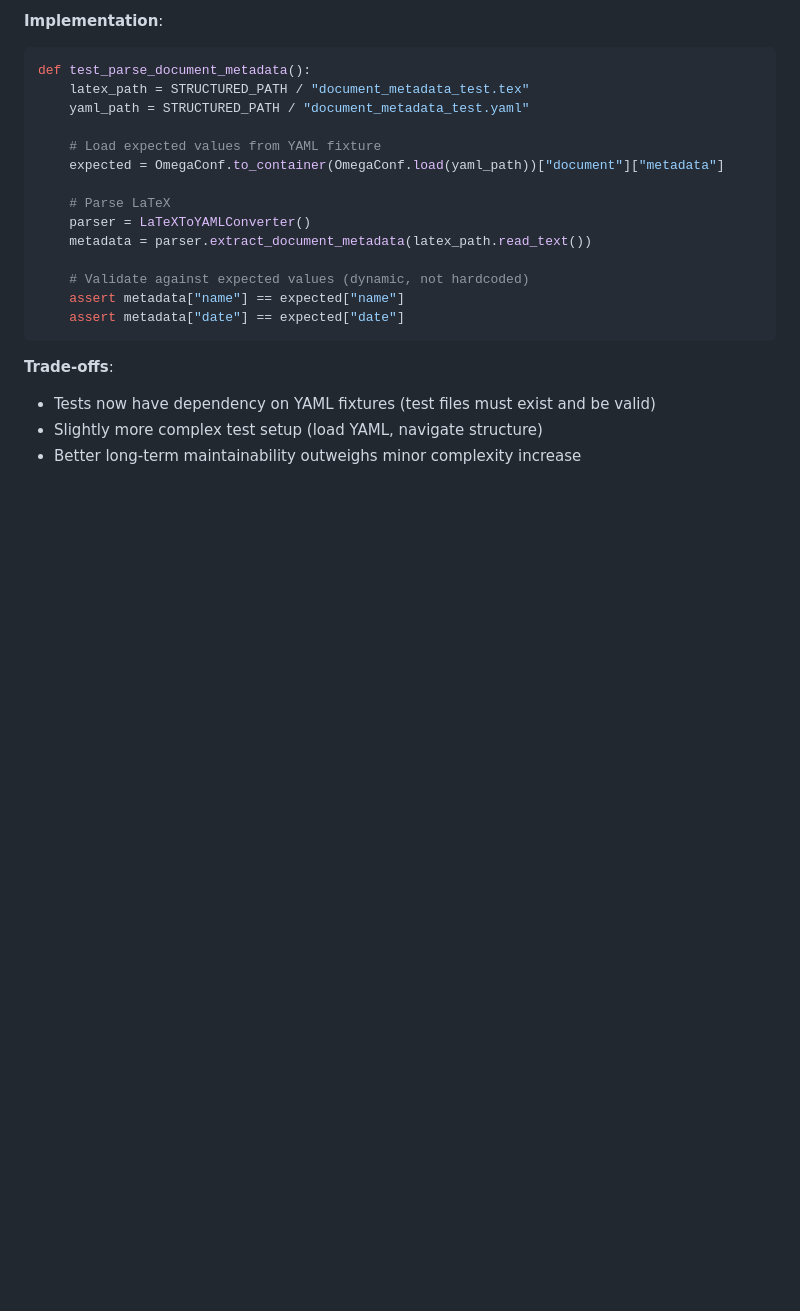
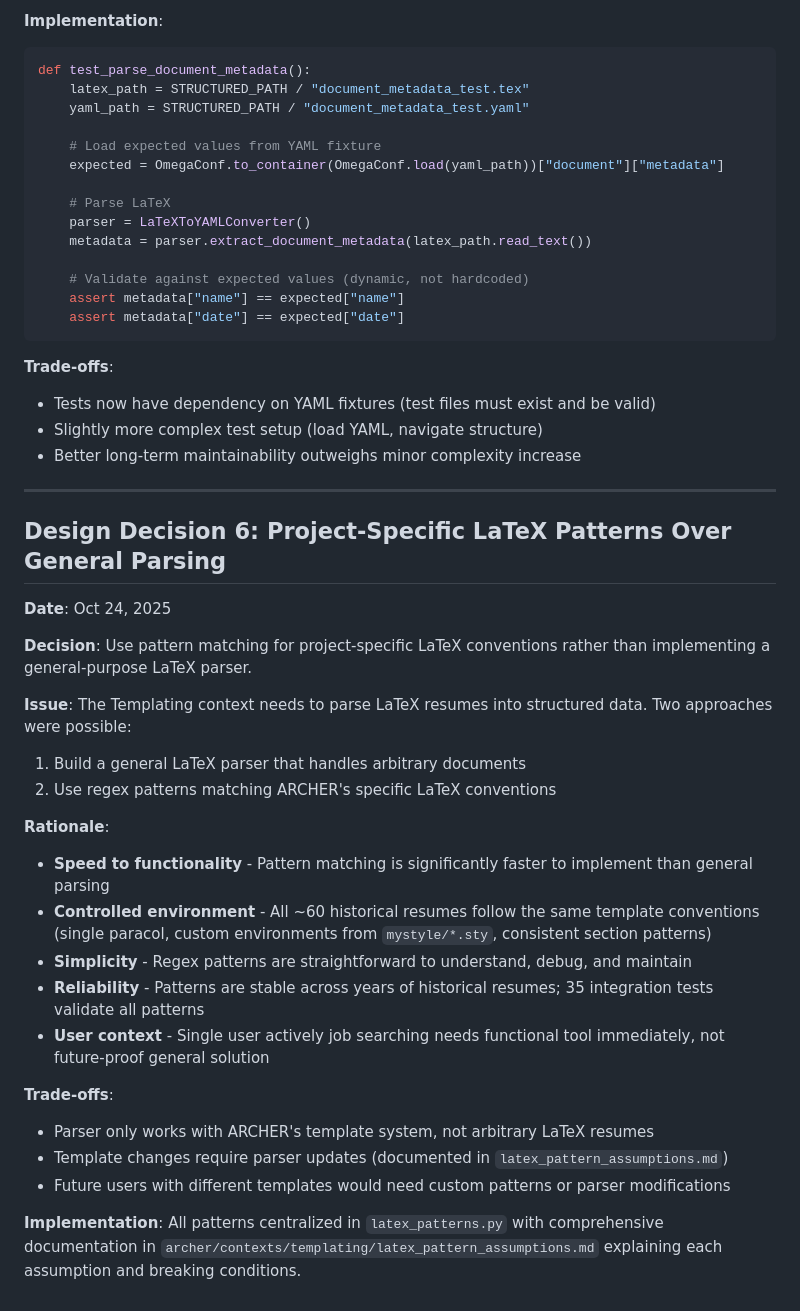
Before and after one commit to SeanStafford/ARCHER, a Markdown page: docs/Design_Decisions.md, the part around the change. Rendered like a GitHub page; blank space fills up the shorter version.

Commit message:
docs: documented LaTeX pattern assumptions and design rationale for pattern-based parsing approach
- Created latex_pattern_assumptions.md with comprehensive documentation of all LaTeX patterns, including breaking conditions, design decisions, and trade-offs for each pattern category
- Logged design decision explaining choice of pattern matching over general LaTeX parsing

```diff
--- a/docs/Design_Decisions.md
+++ b/docs/Design_Decisions.md
@@ -138,3 +138,29 @@ def test_parse_document_metadata():
 - Tests now have dependency on YAML fixtures (test files must exist and be valid)
 - Slightly more complex test setup (load YAML, navigate structure)
 - Better long-term maintainability outweighs minor complexity increase
+
+---
+
+## Design Decision 6: Project-Specific LaTeX Patterns Over General Parsing
+
+**Date**: Oct 24, 2025
+
+**Decision**: Use pattern matching for project-specific LaTeX conventions rather than implementing a general-purpose LaTeX parser.
+
+**Issue**: The Templating context needs to parse LaTeX resumes into structured data. Two approaches were possible:
+1. Build a general LaTeX parser that handles arbitrary documents
+2. Use regex patterns matching ARCHER's specific LaTeX conventions
+
+**Rationale**:
+- **Speed to functionality** - Pattern matching is significantly faster to implement than general parsing
+- **Controlled environment** - All ~60 historical resumes follow the same template conventions (single paracol, custom environments from `mystyle/*.sty`, consistent section patterns)
+- **Simplicity** - Regex patterns are straightforward to understand, debug, and maintain
+- **Reliability** - Patterns are stable across years of historical resumes; 35 integration tests validate all patterns
+- **User context** - Single user actively job searching needs functional tool immediately, not future-proof general solution
+
+**Trade-offs**:
+- Parser only works with ARCHER's template system, not arbitrary LaTeX resumes
+- Template changes require parser updates (documented in `latex_pattern_assumptions.md`)
+- Future users with different templates would need custom patterns or parser modifications
+
+**Implementation**: All patterns centralized in `latex_patterns.py` with comprehensive documentation in `archer/contexts/templating/latex_pattern_assumptions.md` explaining each assumption and breaking conditions.
```
Also changed, not shown: 1 other file.
